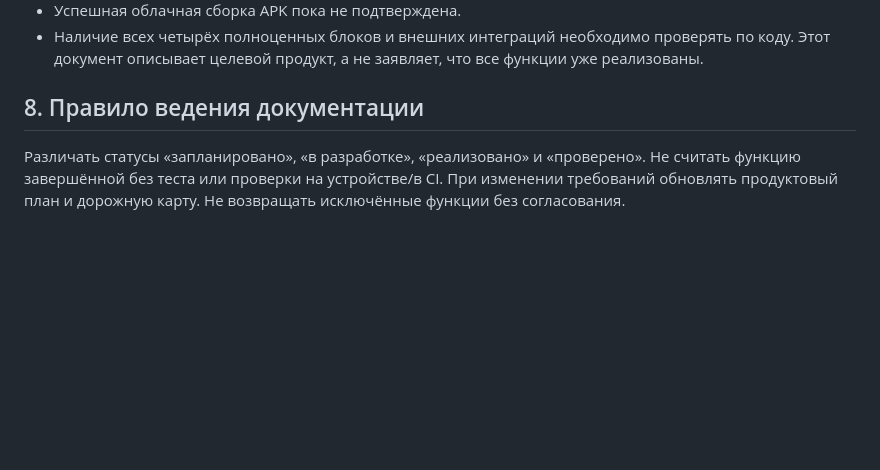
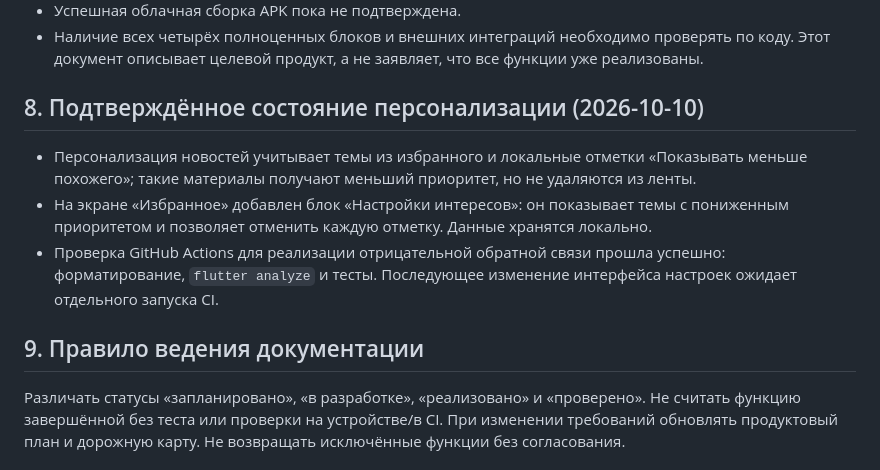
Before and after one commit to vanes961/omni_ai, a Markdown page: PRODUCT_PLAN.md, the part around the change. Drawn GitHub-style; blank space fills up the shorter version.

Commit message:
Document interest feedback controls and verification status

```diff
--- a/PRODUCT_PLAN.md
+++ b/PRODUCT_PLAN.md
@@ -172,7 +172,12 @@ AI Engine должен оставаться независимым от конк
 - Успешная облачная сборка APK пока не подтверждена.
 - Наличие всех четырёх полноценных блоков и внешних интеграций необходимо проверять по коду. Этот документ описывает целевой продукт, а не заявляет, что все функции уже реализованы.
 
-## 8. Правило ведения документации
+## 8. Подтверждённое состояние персонализации (2026-10-10)
+- Персонализация новостей учитывает темы из избранного и локальные отметки «Показывать меньше похожего»; такие материалы получают меньший приоритет, но не удаляются из ленты.
+- На экране «Избранное» добавлен блок «Настройки интересов»: он показывает темы с пониженным приоритетом и позволяет отменить каждую отметку. Данные хранятся локально.
+- Проверка GitHub Actions для реализации отрицательной обратной связи прошла успешно: форматирование, `flutter analyze` и тесты. Последующее изменение интерфейса настроек ожидает отдельного запуска CI.
+
+## 9. Правило ведения документации
 Различать статусы «запланировано», «в разработке», «реализовано» и «проверено». Не считать функцию завершённой без теста или проверки на устройстве/в CI. При изменении требований обновлять продуктовый план и дорожную карту. Не возвращать исключённые функции без согласования.
 
 
```
